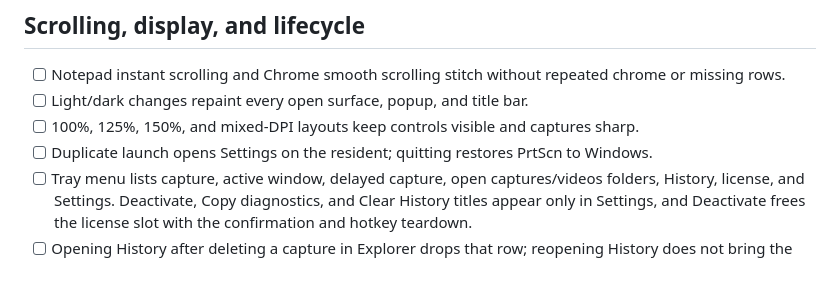
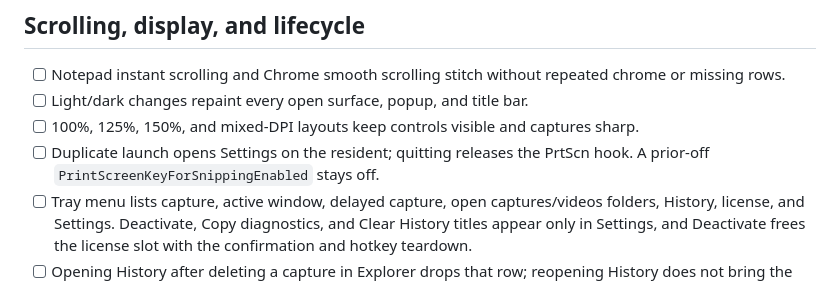
Before and after one commit to btsouth/matteshot, a Markdown page: INTERACTIVE-REGRESSION.md, the part around the change. GitHub-like rendering.

```diff
--- a/INTERACTIVE-REGRESSION.md
+++ b/INTERACTIVE-REGRESSION.md
@@ -61,7 +61,7 @@ layout/DPI, theme, and audio mode with the result.
 - [ ] Notepad instant scrolling and Chrome smooth scrolling stitch without repeated chrome or missing rows.
 - [ ] Light/dark changes repaint every open surface, popup, and title bar.
 - [ ] 100%, 125%, 150%, and mixed-DPI layouts keep controls visible and captures sharp.
-- [ ] Duplicate launch opens Settings on the resident; quitting restores PrtScn to Windows.
+- [ ] Duplicate launch opens Settings on the resident; quitting releases the PrtScn hook. A prior-off `PrintScreenKeyForSnippingEnabled` stays off.
 - [ ] Tray menu lists capture, active window, delayed capture, open captures/videos folders, History, license, and Settings. Deactivate, Copy diagnostics, and Clear History titles appear only in Settings, and Deactivate frees the license slot with the confirmation and hotkey teardown.
 - [ ] Opening History after deleting a capture in Explorer drops that row; reopening History does not bring the title back. A capture on an ejected USB stays until the drive is back and the file is gone.
 - [ ] Settings → Clear History titles… asks first, then strips labels and leaves the screenshot/video files. History Delete is what removes a file.
```
Also changed, not shown: README.md (+2 -2 lines).
